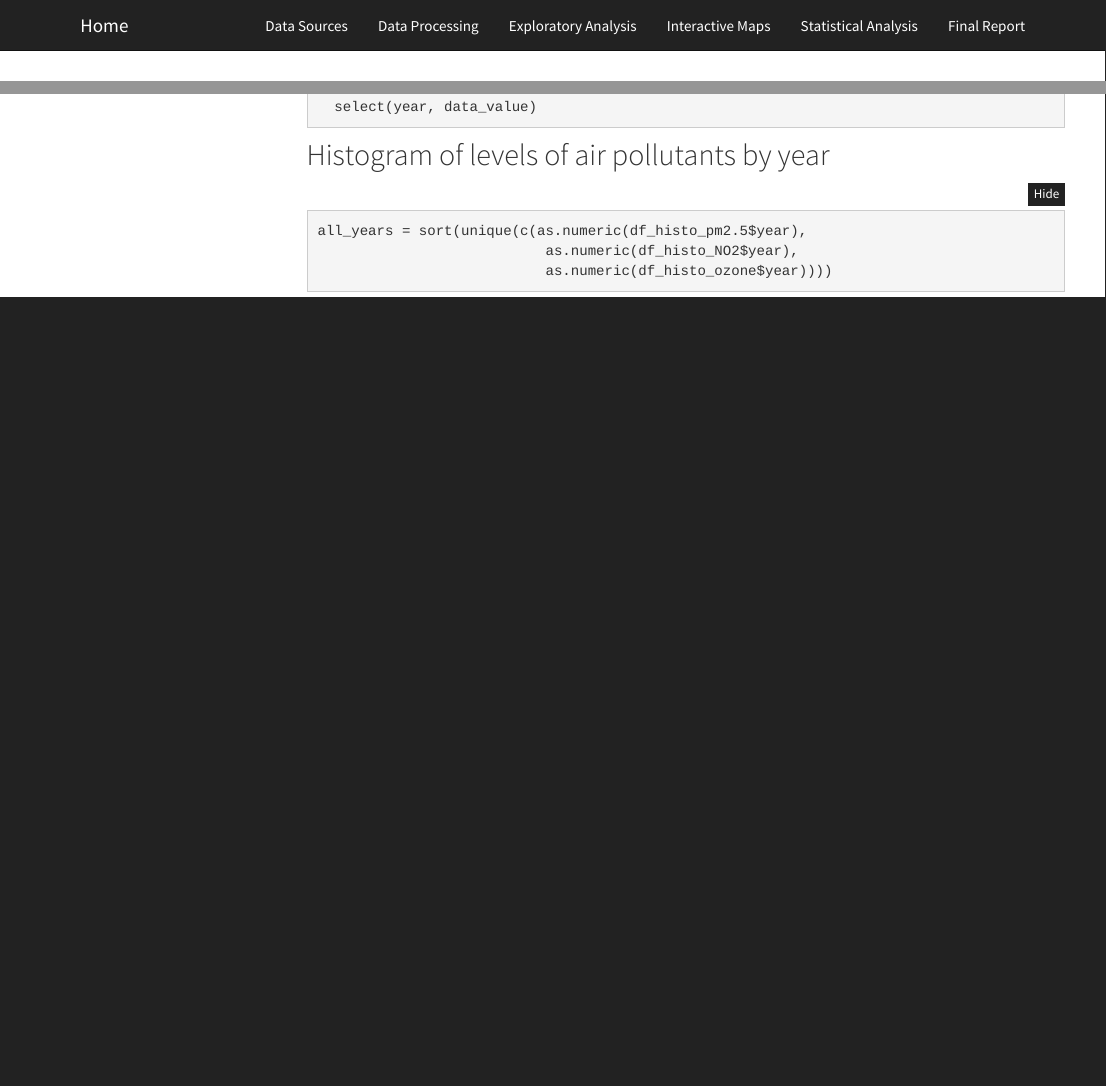
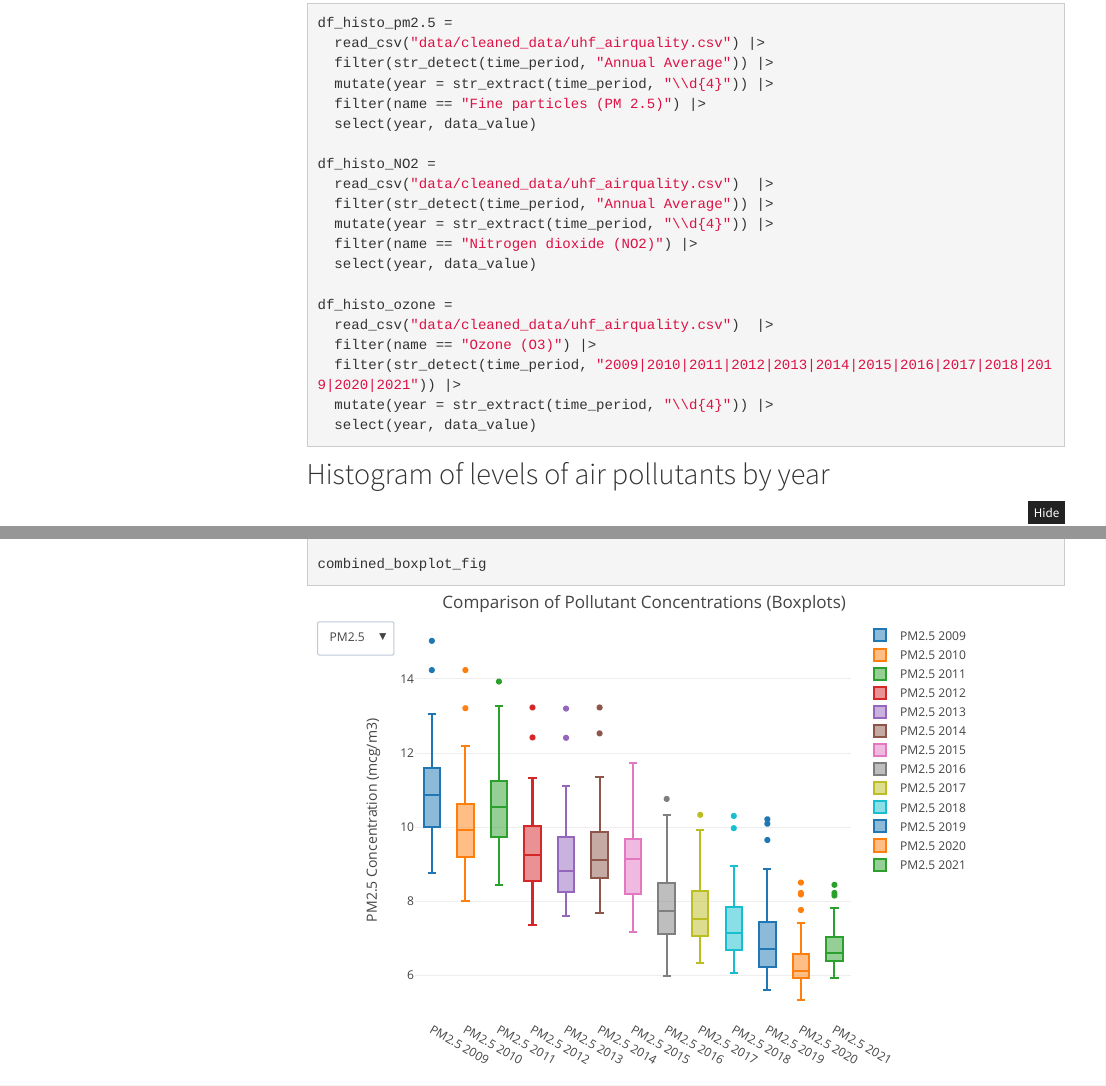
Before and after one commit to dkoproski/AirQualityHealthNYC.github.io, an R Markdown document (eda.Rmd): the page in a window 1100 px wide, from 0 px down before the commit and from 730 px down after it, and a second part further down, joined at a grey line. Rendered offline with R 4.5, knitr and Pandoc, with nearby package versions; folded parts are opened; some code elsewhere in the file could not run offline; menus at the side of the page are left out.

Commit message:
more minor eda changes

```diff
--- a/eda.Rmd
+++ b/eda.Rmd
@@ -39,3 +46,19 @@ df_histo_ozone =
+df_histo_pm2.5 =
+  read_csv("data/cleaned_data/uhf_airquality.csv") |>
+  filter(str_detect(time_period, "Annual Average")) |>
+  mutate(year = str_extract(time_period, "\\d{4}")) |>
+  filter(name == "Fine particles (PM 2.5)") |>
+  select(year, data_value)
+
+df_histo_NO2 =
+  read_csv("data/cleaned_data/uhf_airquality.csv")  |>
+  filter(str_detect(time_period, "Annual Average")) |>
+  mutate(year = str_extract(time_period, "\\d{4}")) |>
+  filter(name == "Nitrogen dioxide (NO2)") |>
+  select(year, data_value)
+
+df_histo_ozone =
+  read_csv("data/cleaned_data/uhf_airquality.csv")  |>
   filter(name == "Ozone (O3)") |>
   filter(str_detect(time_period, "2009|2010|2011|2012|2013|2014|2015|2016|2017|2018|2019|2020|2021")) |>
   mutate(year = str_extract(time_period, "\\d{4}")) |>
```
Also changed, not shown: eda.Rmd (7 more changed lines).
